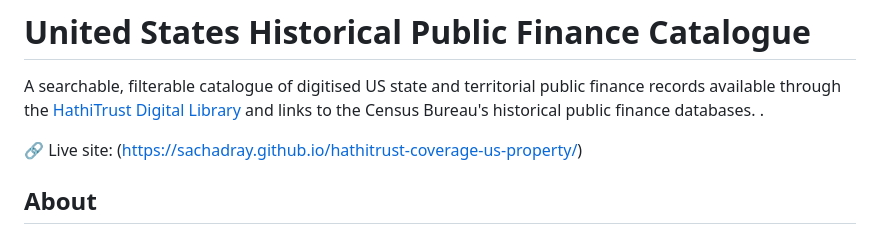
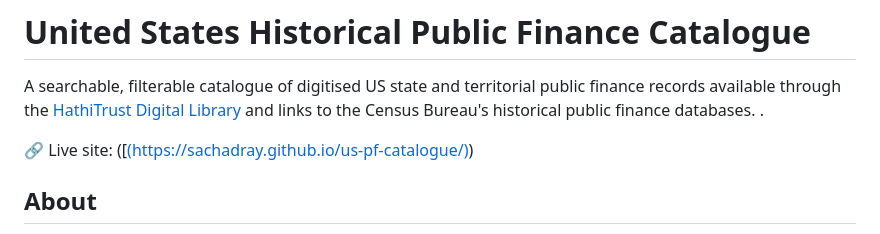
Before and after one commit to sachadray/hathitrust-catalogue-us-property, a Markdown page: README.md, the part around the change. Rendered like a GitHub page.

```diff
--- a/README.md
+++ b/README.md
@@ -3,7 +3,7 @@
 A searchable, filterable catalogue of digitised US state and territorial public finance records available through the [HathiTrust Digital Library](https://www.hathitrust.org) and links to the Census Bureau's historical public finance databases.
  .
 
-🔗 Live site: ([https://sachadray.github.io/hathitrust-coverage-us-property/](https://sachadray.github.io/us-pf-catalogue/))
+🔗 Live site: ([[(https://sachadray.github.io/us-pf-catalogue/)](https://sachadray.github.io/us-pf-catalogue/))
 
 ## About
 
```
